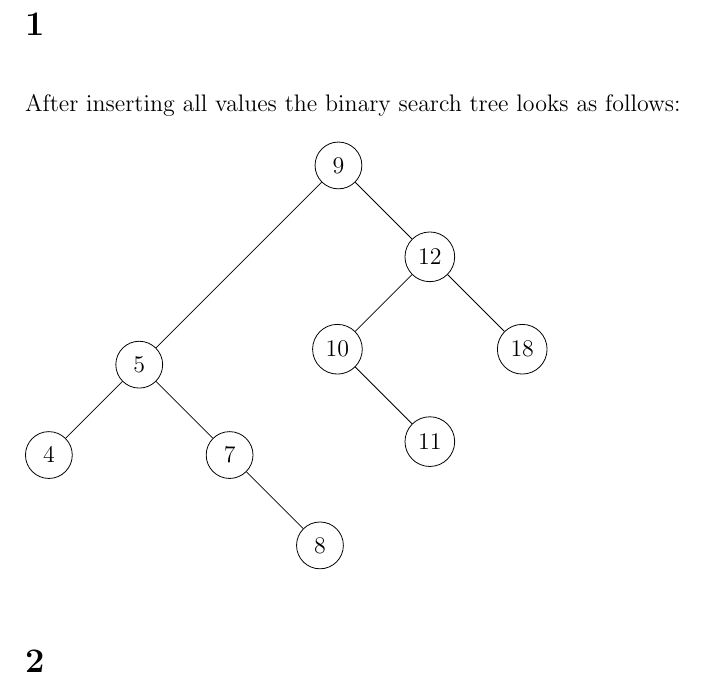
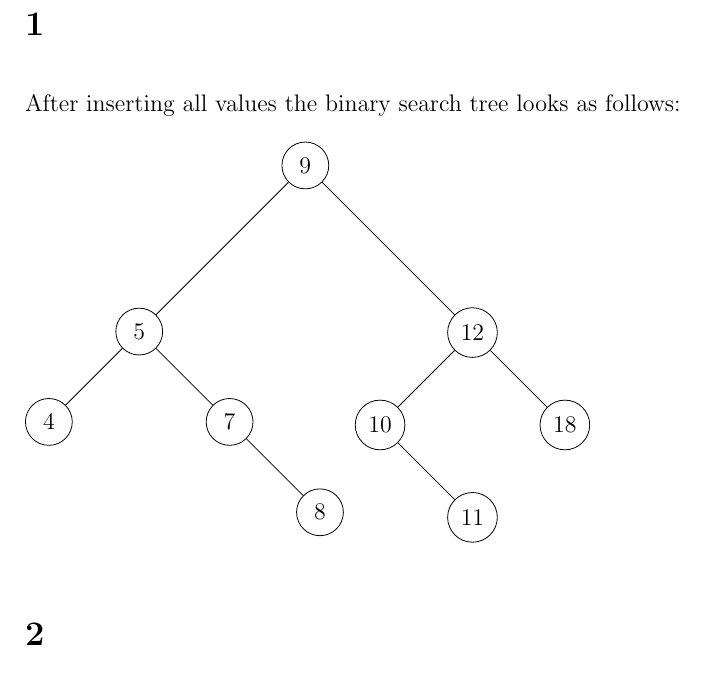
Before and after one commit to deKronkelers/NWI-IBC027_assignment7, a LaTeX problem sheet (answers/assignment7_s4549775_s4329872.tex): part of the page, cut so that both start at the same text. Compiled offline with pdfLaTeX.

Commit message:
Align nodes of the same depth.

```diff
--- a/answers/assignment7_s4549775_s4329872.tex
+++ b/answers/assignment7_s4549775_s4329872.tex
@@ -25,8 +25,8 @@ After inserting all values the binary search tree looks as follows:
 
 \begin{tikzpicture}[c/.style={circle, draw, minimum width=2em}]
 	\node[c] (A) {9};
-	\node[c, below left=10em of A] (B) {5};
-	\node[c, below right=of A] (C) {12};
+	\node[c, below left=8em of A] (B) {5};
+	\node[c, below right=8em of A] (C) {12};
 	\node[c, below left=of B] (D) {4};
 	\node[c, below right=of B] (E) {7};
 	\node[c, below left=of C] (F) {10};
```
